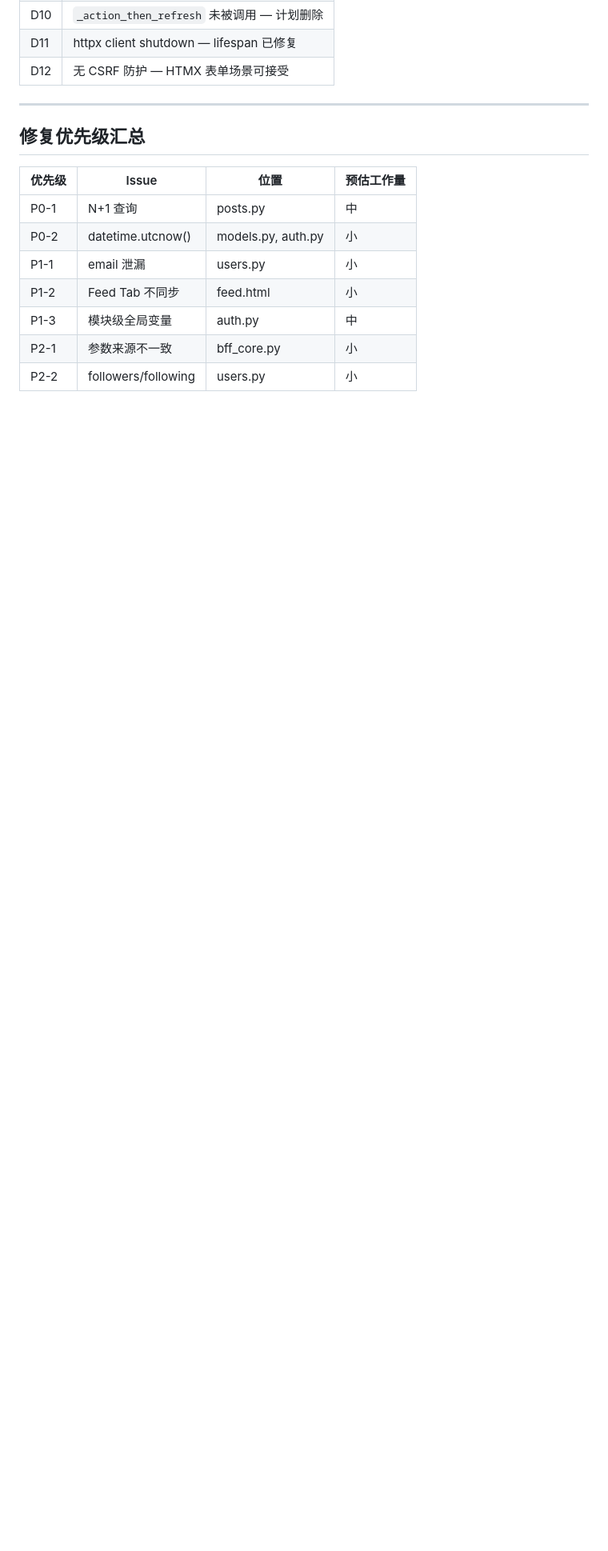
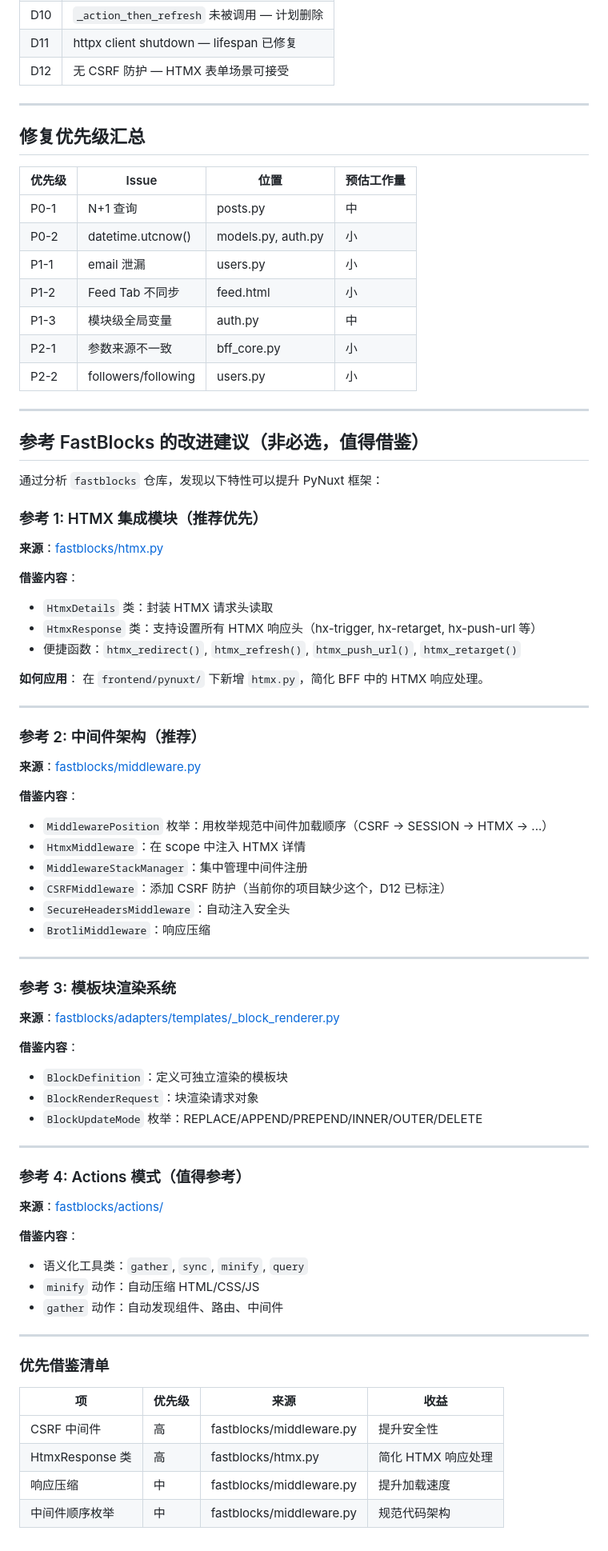
Before and after one commit to jeffreyheping/PyNuxt-Social, a Markdown page: issues.md, the part around the change. Shown at 80% size. GitHub-like rendering; blank space fills up the shorter version.

Commit message:
feat: 项目尝试回顾
Co-authored-by: traeagent <traeagent@users.noreply.github.com>

```diff
--- a/issues.md
+++ b/issues.md
@@ -191,3 +191,68 @@ async def create_post(self, content: str = Form(...), feed: str = Query("global"
 | P1-3 | 模块级全局变量 | auth.py | 中 |
 | P2-1 | 参数来源不一致 | bff_core.py | 小 |
 | P2-2 | followers/following | users.py | 小 |
+
+---
+
+## 参考 FastBlocks 的改进建议（非必选，值得借鉴）
+
+通过分析 `fastblocks` 仓库，发现以下特性可以提升 PyNuxt 框架：
+
+### 参考 1: HTMX 集成模块（推荐优先）
+
+**来源**：[fastblocks/htmx.py](https://github.com/lesleslie/fastblocks/blob/main/fastblocks/htmx.py)
+
+**借鉴内容**：
+- `HtmxDetails` 类：封装 HTMX 请求头读取
+- `HtmxResponse` 类：支持设置所有 HTMX 响应头（hx-trigger, hx-retarget, hx-push-url 等）
+- 便捷函数：`htmx_redirect()`, `htmx_refresh()`, `htmx_push_url()`, `htmx_retarget()`
+
+**如何应用**：
+在 `frontend/pynuxt/` 下新增 `htmx.py`，简化 BFF 中的 HTMX 响应处理。
+
+---
+
+### 参考 2: 中间件架构（推荐）
+
+**来源**：[fastblocks/middleware.py](https://github.com/lesleslie/fastblocks/blob/main/fastblocks/middleware.py)
+
+**借鉴内容**：
+- `MiddlewarePosition` 枚举：用枚举规范中间件加载顺序（CSRF → SESSION → HTMX → ...）
+- `HtmxMiddleware`：在 scope 中注入 HTMX 详情
+- `MiddlewareStackManager`：集中管理中间件注册
+- `CSRFMiddleware`：添加 CSRF 防护（当前你的项目缺少这个，D12 已标注）
+- `SecureHeadersMiddleware`：自动注入安全头
+- `BrotliMiddleware`：响应压缩
+
+---
+
+### 参考 3: 模板块渲染系统
+
+**来源**：[fastblocks/adapters/templates/_block_renderer.py](https://github.com/lesleslie/fastblocks/blob/main/fastblocks/adapters/templates/_block_renderer.py)
+
+**借鉴内容**：
+- `BlockDefinition`：定义可独立渲染的模板块
+- `BlockRenderRequest`：块渲染请求对象
+- `BlockUpdateMode` 枚举：REPLACE/APPEND/PREPEND/INNER/OUTER/DELETE
+
+---
+
+### 参考 4: Actions 模式（值得参考）
+
+**来源**：[fastblocks/actions/](https://github.com/lesleslie/fastblocks/tree/main/fastblocks/actions)
+
+**借鉴内容**：
+- 语义化工具类：`gather`, `sync`, `minify`, `query`
+- `minify` 动作：自动压缩 HTML/CSS/JS
+- `gather` 动作：自动发现组件、路由、中间件
+
+---
+
+### 优先借鉴清单
+
+| 项 | 优先级 | 来源 | 收益 |
+|----|-------|------|------|
+| CSRF 中间件 | 高 | fastblocks/middleware.py | 提升安全性 |
+| HtmxResponse 类 | 高 | fastblocks/htmx.py | 简化 HTMX 响应处理 |
+| 响应压缩 | 中 | fastblocks/middleware.py | 提升加载速度 |
+| 中间件顺序枚举 | 中 | fastblocks/middleware.py | 规范代码架构 |
```
